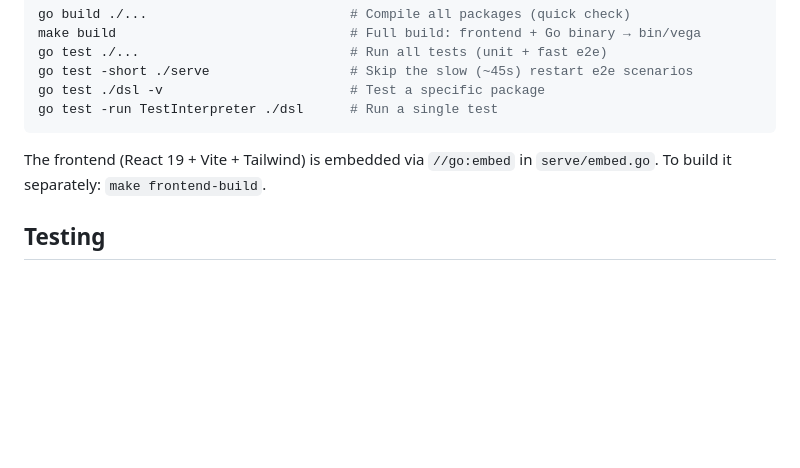
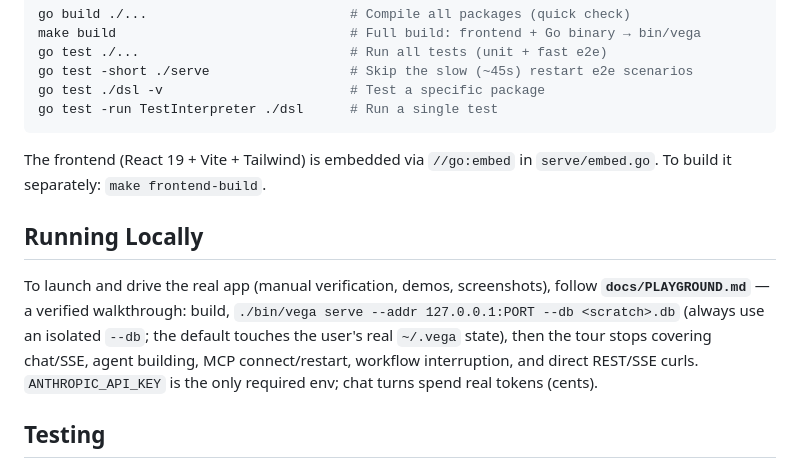
Before and after one commit to everydev1618/govega, a Markdown page: CLAUDE.md, the part around the change. Drawn GitHub-style; blank space fills up the shorter version.

Commit message:
docs: point CLAUDE.md at the playground walkthrough
Running Locally section referencing docs/PLAYGROUND.md, with the two
things a coding agent must know before launching: use an isolated --db
(the default is the user's real ~/.vega state) and chat turns spend
real tokens.

Co-Authored-By: Claude Fable 5 <noreply@anthropic.com>

````diff
--- a/CLAUDE.md
+++ b/CLAUDE.md
@@ -14,6 +14,10 @@ go test -run TestInterpreter ./dsl      # Run a single test
 ```
 
 The frontend (React 19 + Vite + Tailwind) is embedded via `//go:embed` in `serve/embed.go`. To build it separately: `make frontend-build`.
+
+## Running Locally
+
+To launch and drive the real app (manual verification, demos, screenshots), follow **`docs/PLAYGROUND.md`** — a verified walkthrough: build, `./bin/vega serve --addr 127.0.0.1:PORT --db <scratch>.db` (always use an isolated `--db`; the default touches the user's real `~/.vega` state), then the tour stops covering chat/SSE, agent building, MCP connect/restart, workflow interruption, and direct REST/SSE curls. `ANTHROPIC_API_KEY` is the only required env; chat turns spend real tokens (cents).
 
 ## Testing
 
````
